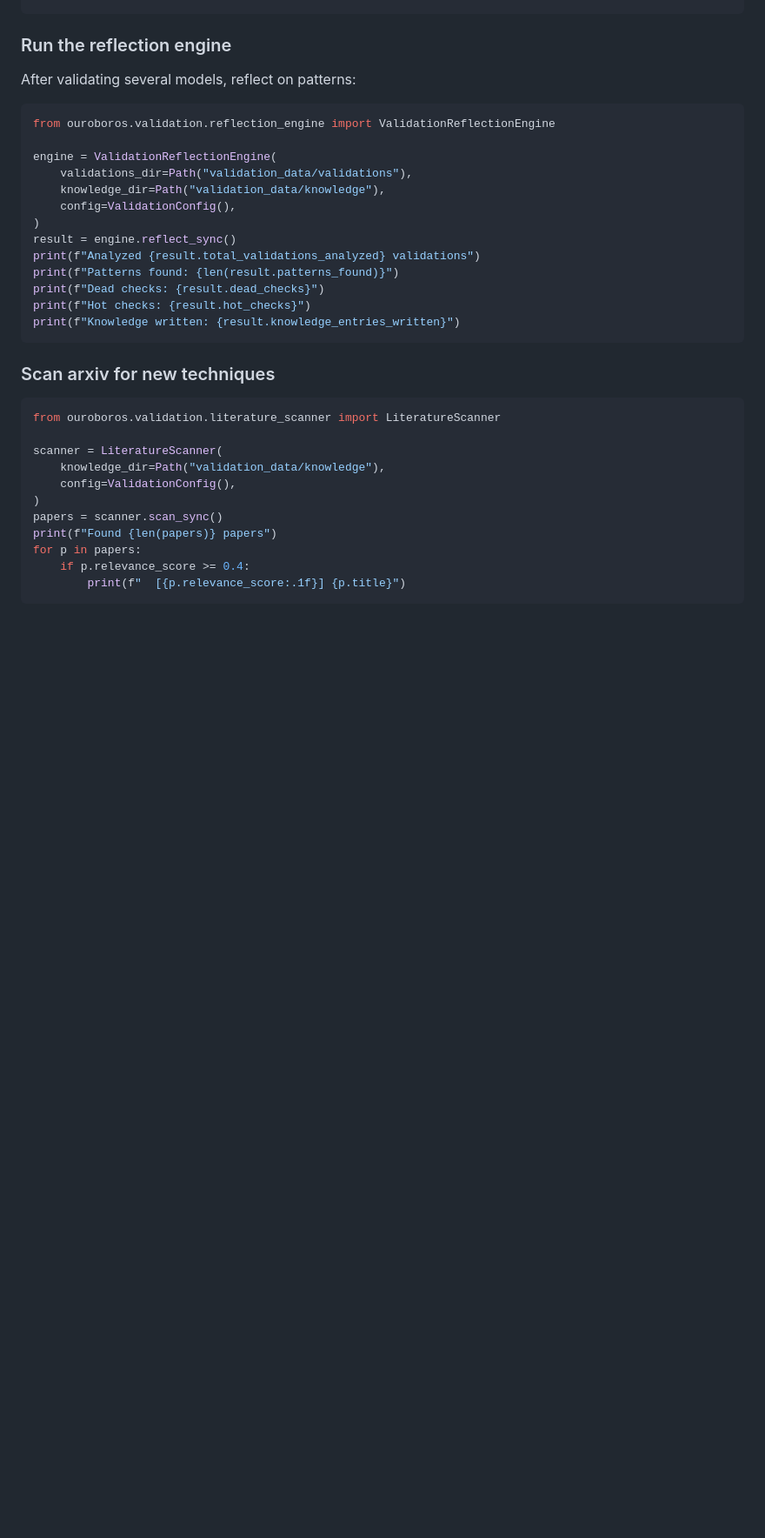
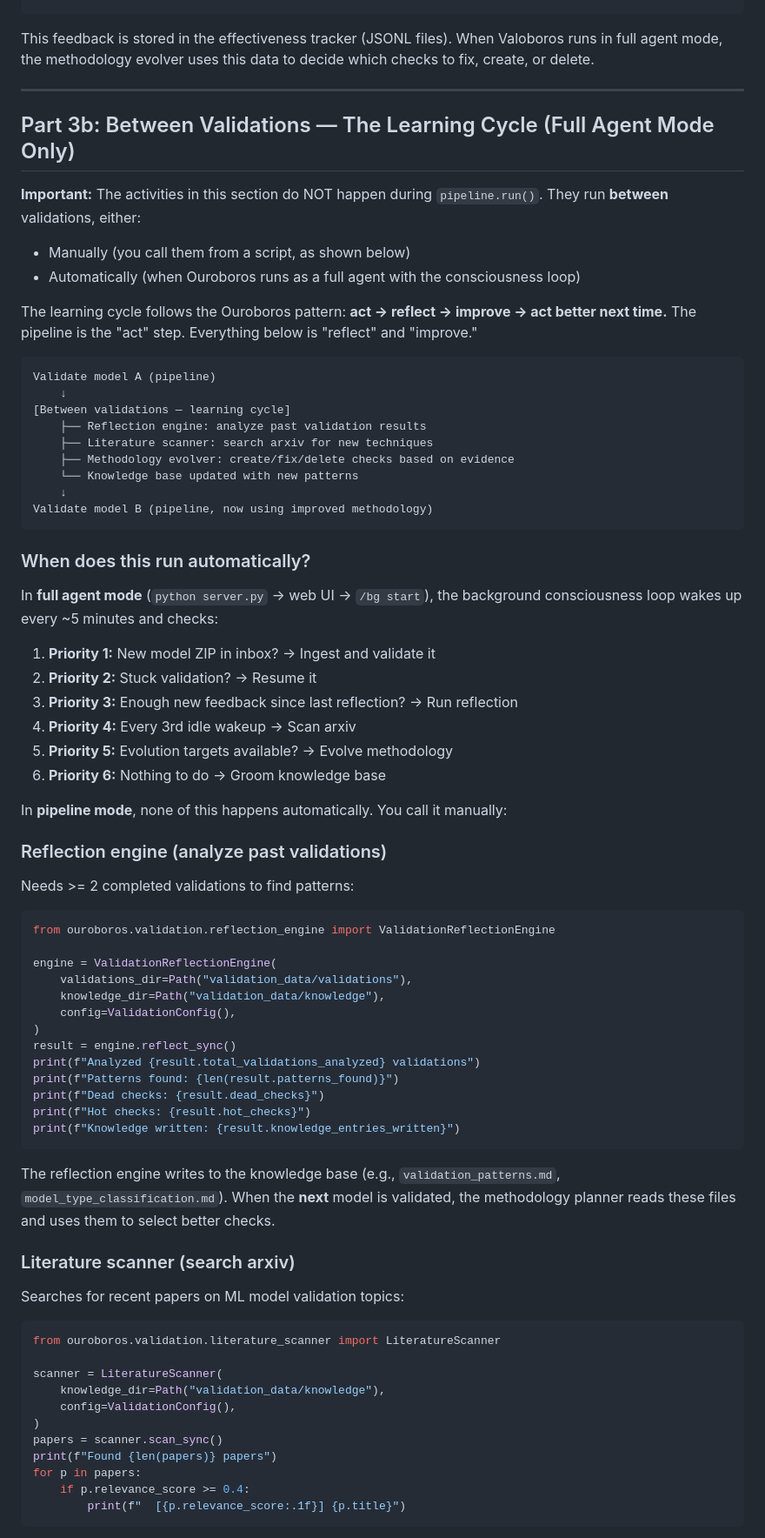
Before and after one commit to Mosyamac2/valoboros-desktop-4.10.2, a Markdown page: aux_notes/valoboros_tutorial.md, the part around one of its changes. Shown at 87% size. Rendered like a GitHub page; blank space fills up the shorter version.

````diff
--- a/aux_notes/valoboros_tutorial.md
+++ b/aux_notes/valoboros_tutorial.md
@@ -348,9 +352,52 @@ tracker.record_finding_feedback(
 )
 ```
 
-### Run the reflection engine
+This feedback is stored in the effectiveness tracker (JSONL files). When
+Valoboros runs in full agent mode, the methodology evolver uses this data
+to decide which checks to fix, create, or delete.
 
-After validating several models, reflect on patterns:
+---
+
+## Part 3b: Between Validations — The Learning Cycle (Full Agent Mode Only)
+
+**Important:** The activities in this section do NOT happen during `pipeline.run()`.
+They run **between** validations, either:
+- Manually (you call them from a script, as shown below)
+- Automatically (when Ouroboros runs as a full agent with the consciousness loop)
+
+The learning cycle follows the Ouroboros pattern: **act → reflect → improve → act
+better next time.** The pipeline is the "act" step. Everything below is "reflect"
+and "improve."
+
+```
+Validate model A (pipeline)
+    ↓
+[Between validations — learning cycle]
+    ├── Reflection engine: analyze past validation results
+    ├── Literature scanner: search arxiv for new techniques
+    ├── Methodology evolver: create/fix/delete checks based on evidence
+    └── Knowledge base updated with new patterns
+    ↓
+Validate model B (pipeline, now using improved methodology)
+```
+
+### When does this run automatically?
+
+In **full agent mode** (`python server.py` → web UI → `/bg start`), the
+background consciousness loop wakes up every ~5 minutes and checks:
+
+1. **Priority 1:** New model ZIP in inbox? → Ingest and validate it
+2. **Priority 2:** Stuck validation? → Resume it
+3. **Priority 3:** Enough new feedback since last reflection? → Run reflection
+4. **Priority 4:** Every 3rd idle wakeup → Scan arxiv
+5. **Priority 5:** Evolution targets available? → Evolve methodology
+6. **Priority 6:** Nothing to do → Groom knowledge base
+
+In **pipeline mode**, none of this happens automatically. You call it manually:
+
+### Reflection engine (analyze past validations)
+
+Needs >= 2 completed validations to find patterns:
 
 ```python
 from ouroboros.validation.reflection_engine import ValidationReflectionEngine
@@ -368,7 +415,13 @@ print(f"Hot checks: {result.hot_checks}")
 print(f"Knowledge written: {result.knowledge_entries_written}")
 ```
 
-### Scan arxiv for new techniques
+The reflection engine writes to the knowledge base (e.g., `validation_patterns.md`,
+`model_type_classification.md`). When the **next** model is validated, the
+methodology planner reads these files and uses them to select better checks.
+
+### Literature scanner (search arxiv)
+
+Searches for recent papers on ML model validation topics:
 
 ```python
 from ouroboros.validation.literature_scanner import LiteratureScanner
````
Also changed, not shown: other parts of aux_notes/valoboros_tutorial.md (+36 -3 lines).
